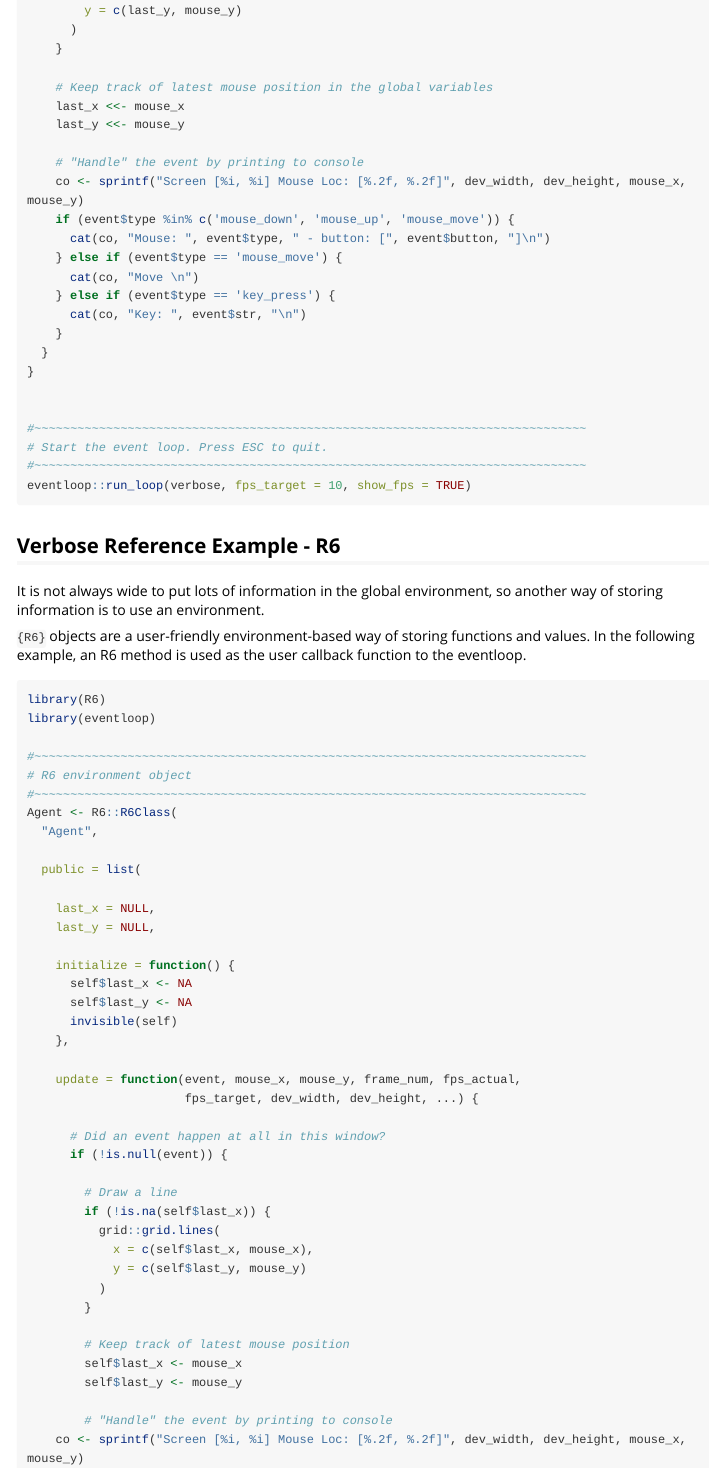
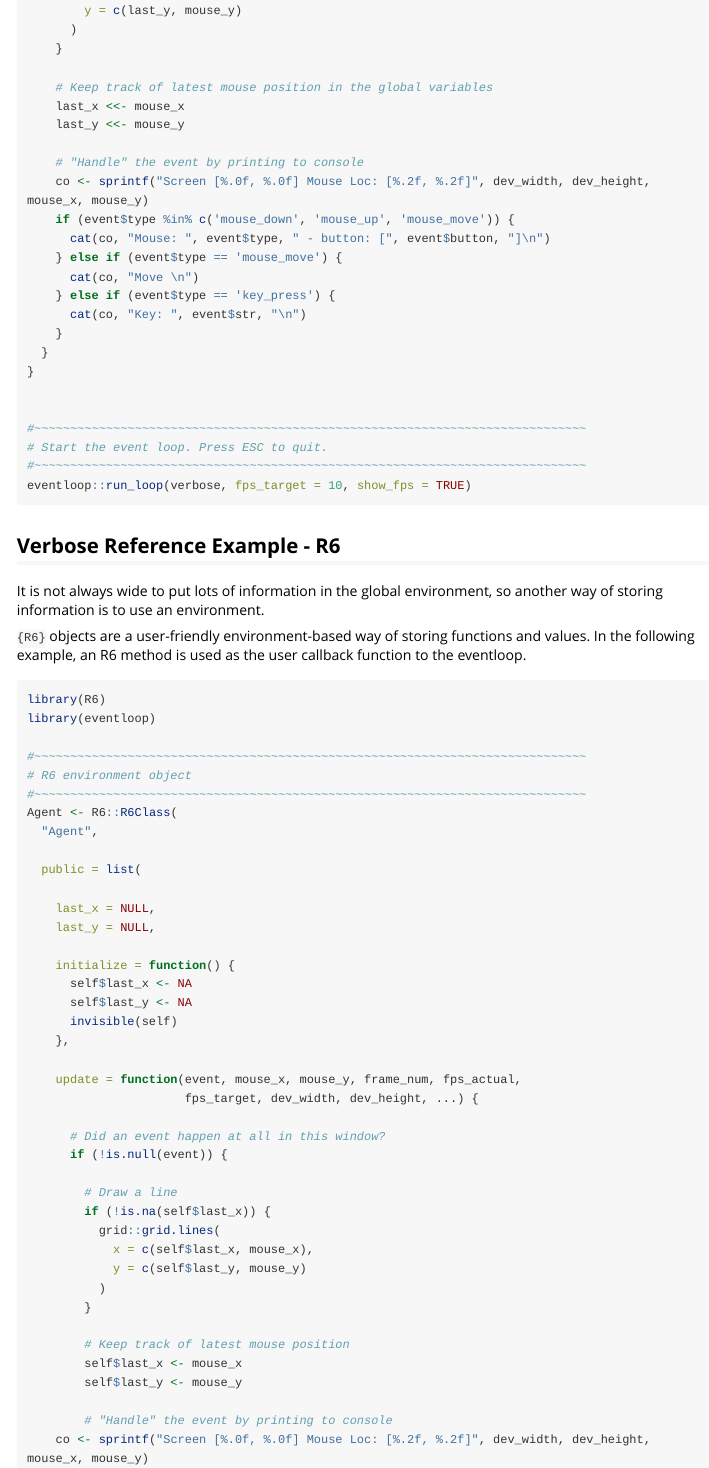
Before and after one commit to coolbutuseless/eventloop, an R Markdown document (vignettes/verbose-example.Rmd): the page in a window 1100 px wide, from 1130 px down. Rendered offline with R 4.5, knitr and Pandoc, with nearby package versions; long lines of code are wrapped.

Commit message:
fix: Use %.0f in sprintf() for device dimensions
* On Windows device dimensions are non-integer big points instead of integer pixels.
* Hence using %i in sprintf() will throw an error.
* %.0f is more robust in this case.

```diff
--- a/vignettes/verbose-example.Rmd
+++ b/vignettes/verbose-example.Rmd
@@ -80,7 +80,7 @@ verbose <- function(event, mouse_x, mouse_y, frame_num, fps_actual,
     last_y <<- mouse_y
 
     # "Handle" the event by printing to console
-    co <- sprintf("Screen [%i, %i] Mouse Loc: [%.2f, %.2f]", dev_width, dev_height, mouse_x, mouse_y)
+    co <- sprintf("Screen [%.0f, %.0f] Mouse Loc: [%.2f, %.2f]", dev_width, dev_height, mouse_x, mouse_y)
     if (event$type %in% c('mouse_down', 'mouse_up', 'mouse_move')) {
       cat(co, "Mouse: ", event$type, " - button: [", event$button, "]\n")
     } else if (event$type == 'mouse_move') {
@@ -150,7 +150,7 @@ Agent <- R6::R6Class(
         self$last_y <- mouse_y
 
         # "Handle" the event by printing to console
-    co <- sprintf("Screen [%i, %i] Mouse Loc: [%.2f, %.2f]", dev_width, dev_height, mouse_x, mouse_y)
+    co <- sprintf("Screen [%.0f, %.0f] Mouse Loc: [%.2f, %.2f]", dev_width, dev_height, mouse_x, mouse_y)
         if (event$type %in% c('mouse_down', 'mouse_up')) {
           cat(co, "Mouse: ", event$type, " - button: [", event$button, "]\n")
         } else if (event$type == 'mouse_move') {
```
